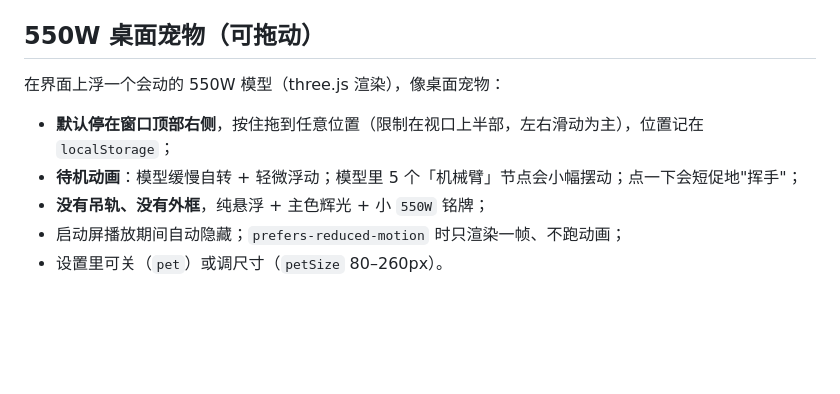
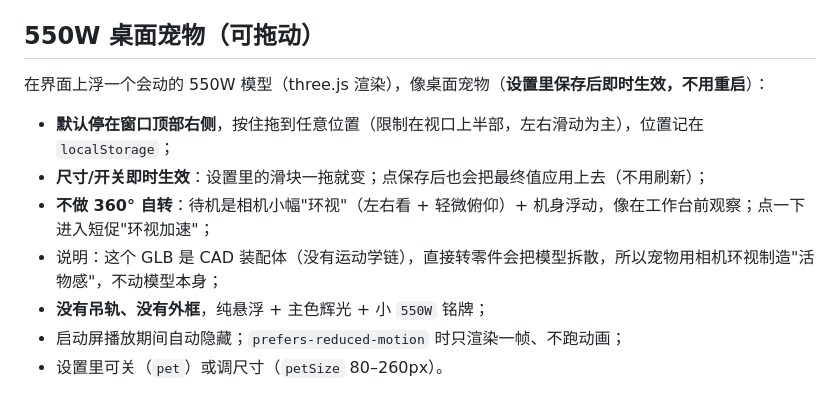
Before and after one commit to langyan1022/dsh-supreme-command, a Markdown page: README.md, the part around the change. Drawn GitHub-style; blank space fills up the shorter version.

```diff
--- a/README.md
+++ b/README.md
@@ -423,10 +423,12 @@ IQC AUTH … OK / 550W ONLINE`，逐行出现）和 550W 下方**连接进度条
 
 ## 550W 桌面宠物（可拖动）
 
-在界面上浮一个会动的 550W 模型（three.js 渲染），像桌面宠物：
+在界面上浮一个会动的 550W 模型（three.js 渲染），像桌面宠物（**设置里保存后即时生效，不用重启**）：
 
 - **默认停在窗口顶部右侧**，按住拖到任意位置（限制在视口上半部，左右滑动为主），位置记在 `localStorage`；
-- **待机动画**：模型缓慢自转 + 轻微浮动；模型里 5 个「机械臂」节点会小幅摆动；点一下会短促地"挥手"；
+- **尺寸/开关即时生效**：设置里的滑块一拖就变；点保存后也会把最终值应用上去（不用刷新）；
+- **不做 360° 自转**：待机是相机小幅"环视"（左右看 + 轻微俯仰）+ 机身浮动，像在工作台前观察；点一下进入短促"环视加速"；
+- 说明：这个 GLB 是 CAD 装配体（没有运动学链），直接转零件会把模型拆散，所以宠物用相机环视制造"活物感"，不动模型本身；
 - **没有吊轨、没有外框**，纯悬浮 + 主色辉光 + 小 `550W` 铭牌；
 - 启动屏播放期间自动隐藏；`prefers-reduced-motion` 时只渲染一帧、不跑动画；
 - 设置里可关（`pet`）或调尺寸（`petSize` 80–260px）。
```
Also changed, not shown: shots/pet.jpg, 7 other files.
